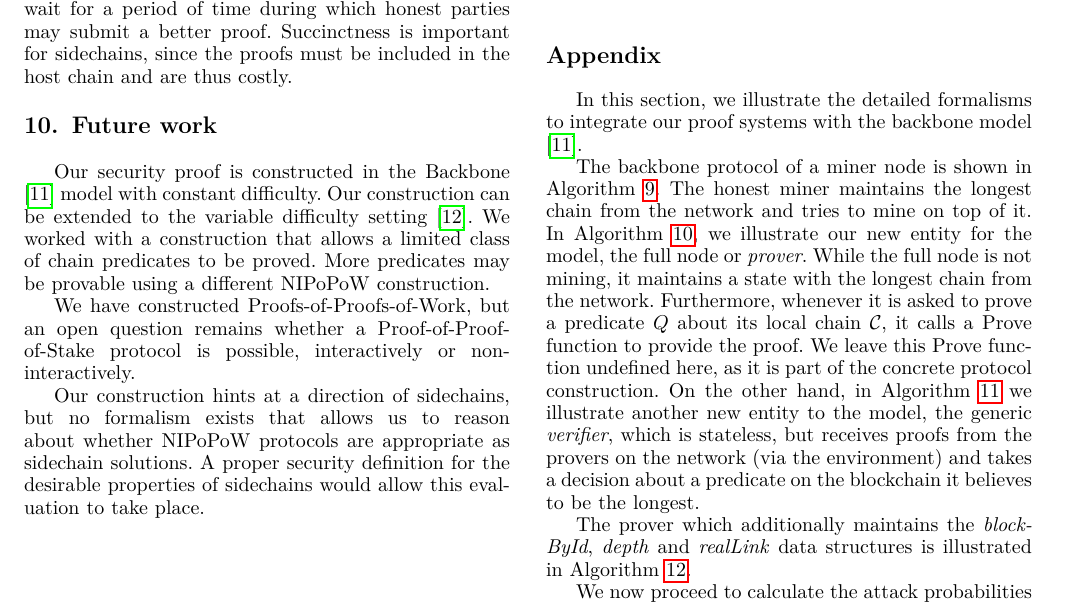
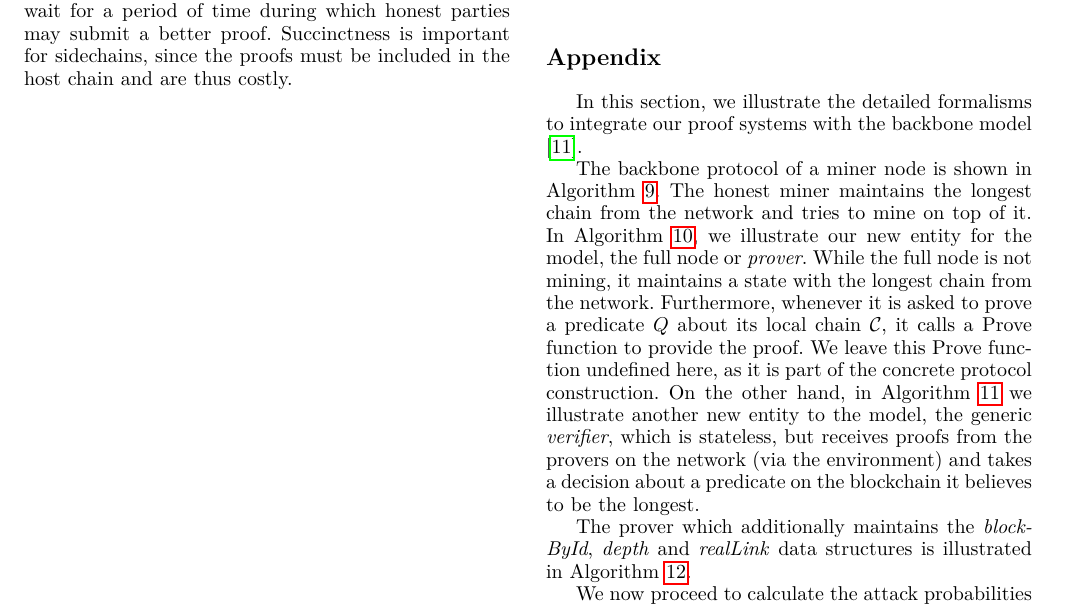
Before and after one commit to dionyziz/popow, a LaTeX paper (whitepaper/nipopows-ieee.tex, which reads whitepaper/future.tex): part of page 14 of 22, cut so that both start at the same text. Compiled offline with pdfLaTeX.

Commit message:
Remove future work

```diff
--- a/whitepaper/future.tex
+++ b/whitepaper/future.tex
@@ -1,16 +1,16 @@
-\section{Future work}
-
-Our security proof is constructed in the Backbone \cite{backbone} model with
-constant difficulty. Our construction can be extended to the variable difficulty
-setting \cite{backbone2}. We worked with a construction that allows a limited
-class of chain predicates to be proved. More predicates may be provable using a
-different NIPoPoW construction.
-
-We have constructed Proofs-of-Proofs-of-Work, but an open question remains
-whether a Proof-of-Proof-of-Stake protocol is possible, interactively or
-non-interactively.
-
-Our construction hints at a direction of sidechains, but no formalism exists
-that allows us to reason about whether NIPoPoW protocols are appropriate as
-sidechain solutions. A proper security definition for the desirable properties
-of sidechains would allow this evaluation to take place.
+% \section{Future work}
+%
+% Our security proof is constructed in the Backbone \cite{backbone} model with
+% constant difficulty. Our construction can be extended to the variable difficulty
+% setting \cite{backbone2}. We worked with a construction that allows a limited
+% class of chain predicates to be proved. More predicates may be provable using a
+% different NIPoPoW construction.
+%
+% We have constructed Proofs-of-Proofs-of-Work, but an open question remains
+% whether a Proof-of-Proof-of-Stake protocol is possible, interactively or
+% non-interactively.
+%
+% Our construction hints at a direction of sidechains, but no formalism exists
+% that allows us to reason about whether NIPoPoW protocols are appropriate as
+% sidechain solutions. A proper security definition for the desirable properties
+% of sidechains would allow this evaluation to take place.
```
